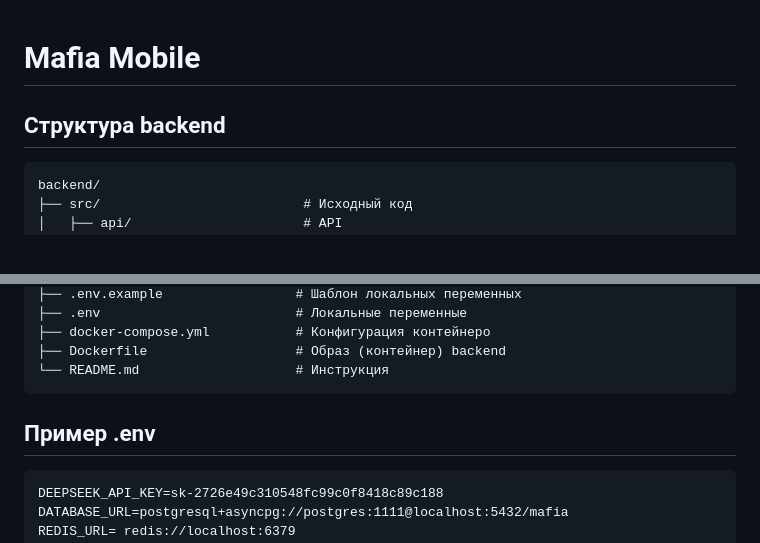
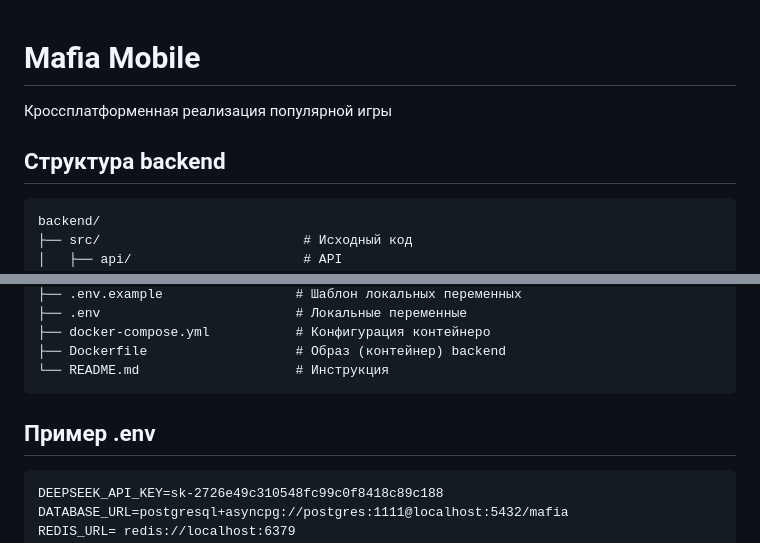
Before and after one commit to sh1nsh1/mafia-mobile, a Markdown page: README.md, 2 parts joined by grey strips. GitHub-like rendering.

Commit message:
format readme

````diff
--- a/README.md
+++ b/README.md
@@ -1,6 +1,9 @@
 # Mafia Mobile
 
+Кроссплатформенная реализация популярной игры
+
 ## Структура backend
+
 ```
 backend/
 ├── src/                          # Исходный код
@@ -63,8 +66,8 @@ backend/
 └── README.md                    # Инструкция
 ```
 
+## Пример .env
 
-## Пример .env
 ```
 DEEPSEEK_API_KEY=sk-2726e49c310548fc99c0f8418c89c188
 DATABASE_URL=postgresql+asyncpg://postgres:1111@localhost:5432/mafia
````
